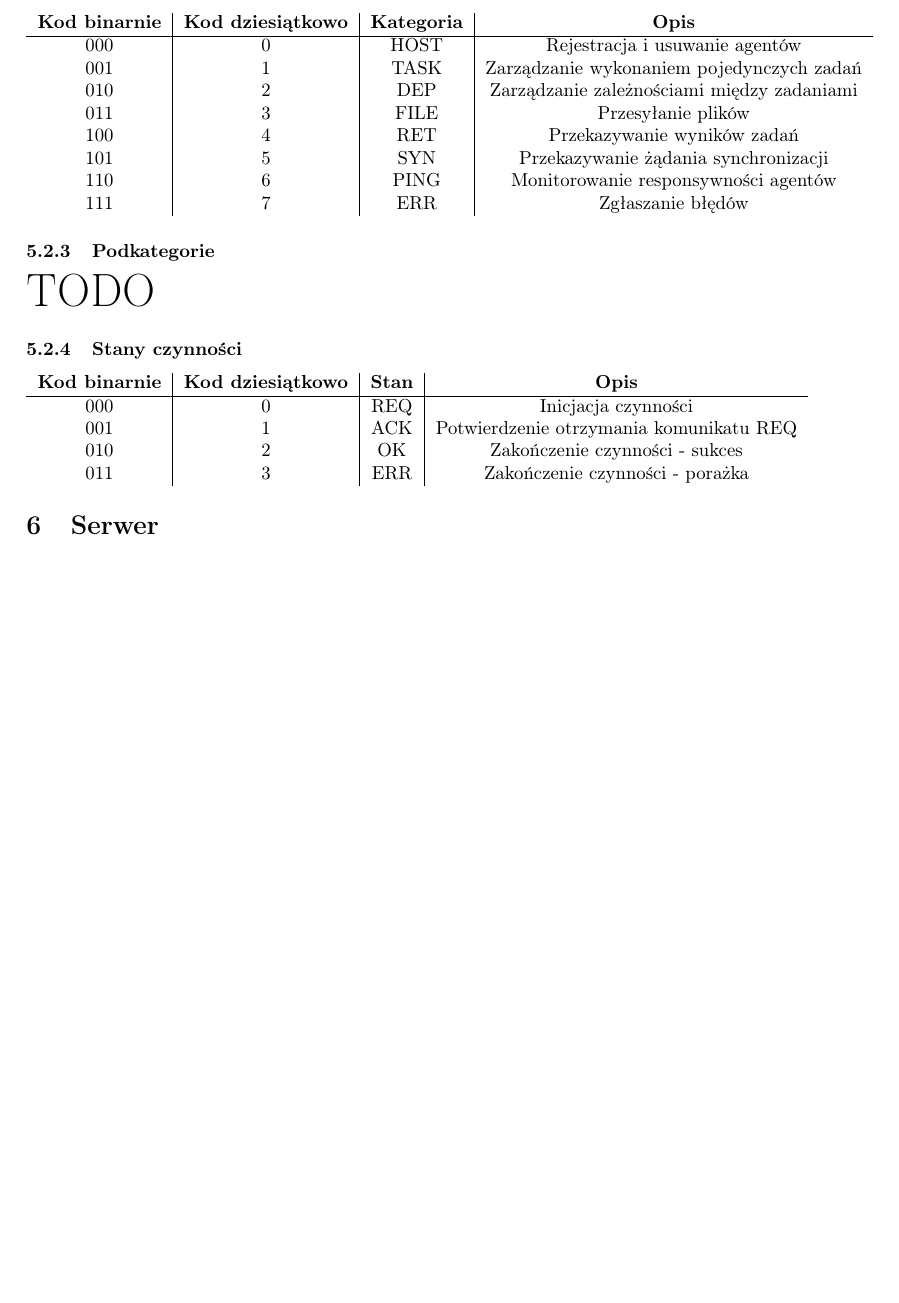
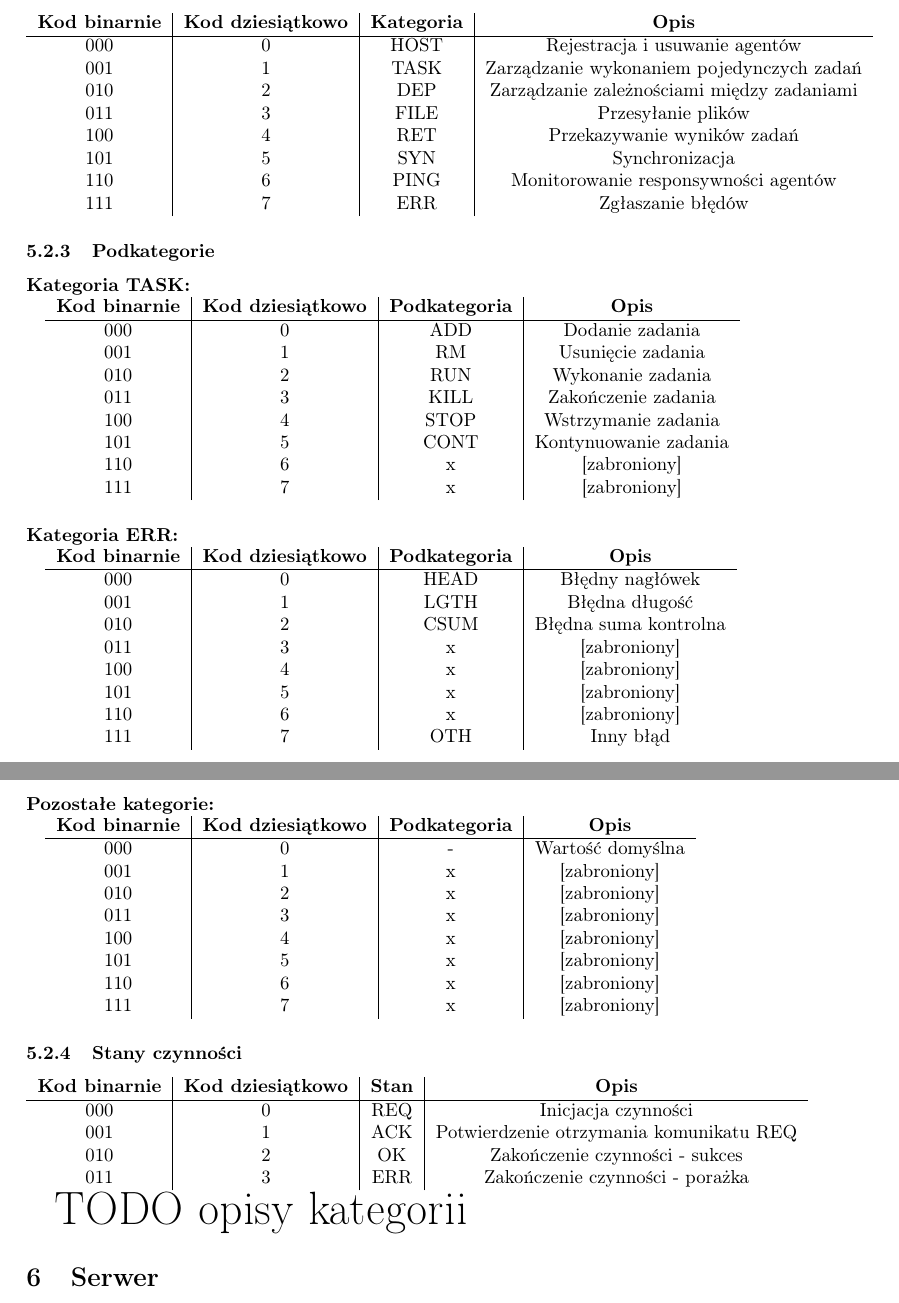
Before and after one commit to sigrond/procesy_rozproszone, a LaTeX document (documentation/Projekt Wstępny.tex): part of page 4 of 5 before the commit and two parts of pages 4 and 5 of 6 after it, the two joined at a grey line, cut so that both start at the same text, the shorter picture padded with empty space. Compiled offline with pdfLaTeX.

Commit message:
Projekt Wstępny v0.75 + odrobina organizacji

```diff
--- a/documentation/Projekt Wstępny.tex
+++ b/documentation/Projekt Wstępny.tex
@@ -153,15 +153,57 @@
 				    010 & 2 & DEP & Zarządzanie zależnościami między zadaniami \\
 				    011 & 3 & FILE & Przesyłanie plików \\
 				    100 & 4 & RET & Przekazywanie wyników zadań \\
-					    101 & 5 & SYN & Przekazywanie żądania synchronizacji \\
+				    101 & 5 & SYN & Synchronizacja \\
 				    110 & 6 & PING & Monitorowanie responsywności agentów \\
 				    111 & 7 & ERR & Zgłaszanie błędów \\
 				\end{tabular}
 
 			\subsubsection{Podkategorie}
-			\begin{Huge}
-			TODO
-			\end{Huge}
+			    \paragraph{Kategoria TASK:\\}
+
+		        \begin{tabular}{ c | c | c | c }
+				    \textbf{Kod binarnie} & \textbf{Kod dziesiątkowo} & \textbf{Podkategoria} & \textbf{Opis} \\
+				    \hline
+				    000 & 0 & ADD & Dodanie zadania \\
+				    001 & 1 & RM & Usunięcie zadania \\
+				    010 & 2 & RUN & Wykonanie zadania \\
+				    011 & 3 & KILL & Zakończenie zadania \\
+				    100 & 4 & STOP & Wstrzymanie zadania \\
+				    101 & 5 & CONT & Kontynuowanie zadania \\
+				    110 & 6 & x & [zabroniony] \\
+				    111 & 7 & x & [zabroniony] \\
+				\end{tabular}
+
+
+			    \paragraph{Kategoria ERR:\\}
+
+		        \begin{tabular}{ c | c | c | c }
+				    \textbf{Kod binarnie} & \textbf{Kod dziesiątkowo} & \textbf{Podkategoria} & \textbf{Opis} \\
+				    \hline
+				    000 & 0 & HEAD & Błędny nagłówek \\
+				    001 & 1 & LGTH & Błędna długość \\
+				    010 & 2 & CSUM & Błędna suma kontrolna \\
+				    011 & 3 & x & [zabroniony] \\
+				    100 & 4 & x & [zabroniony] \\
+				    101 & 5 & x & [zabroniony] \\
+				    110 & 6 & x & [zabroniony] \\
+				    111 & 7 & OTH & Inny błąd \\
+				\end{tabular}
+
+				\paragraph{Pozostałe kategorie:\\}
+
+				\begin{tabular}{ c | c | c | c }
+				    \textbf{Kod binarnie} & \textbf{Kod dziesiątkowo} & \textbf{Podkategoria} & \textbf{Opis} \\
+				    \hline
+				    000 & 0 & - & Wartość domyślna \\
+				    001 & 1 & x & [zabroniony] \\
+				    010 & 2 & x & [zabroniony] \\
+				    011 & 3 & x & [zabroniony] \\
+				    100 & 4 & x & [zabroniony] \\
+				    101 & 5 & x & [zabroniony] \\
+				    110 & 6 & x & [zabroniony] \\
+				    111 & 7 & x & [zabroniony] \\
+				\end{tabular}
 
 	        \subsubsection{Stany czynności}
 		        \begin{tabular}{ c | c | c | c }
@@ -172,6 +214,11 @@
 				    010 & 2 & OK & Zakończenie czynności - sukces \\
 				    011 & 3 & ERR & Zakończenie czynności - porażka \\
 				\end{tabular}
+
+
+			\begin{Huge}
+			TODO opisy kategorii
+			\end{Huge}
 
     \section{Serwer}
 			\begin{Huge}
```
Also changed, not shown: README.md, documentation/Projekt Wstępny.pdf. Lines whose indentation alone changed are shown as unchanged.
